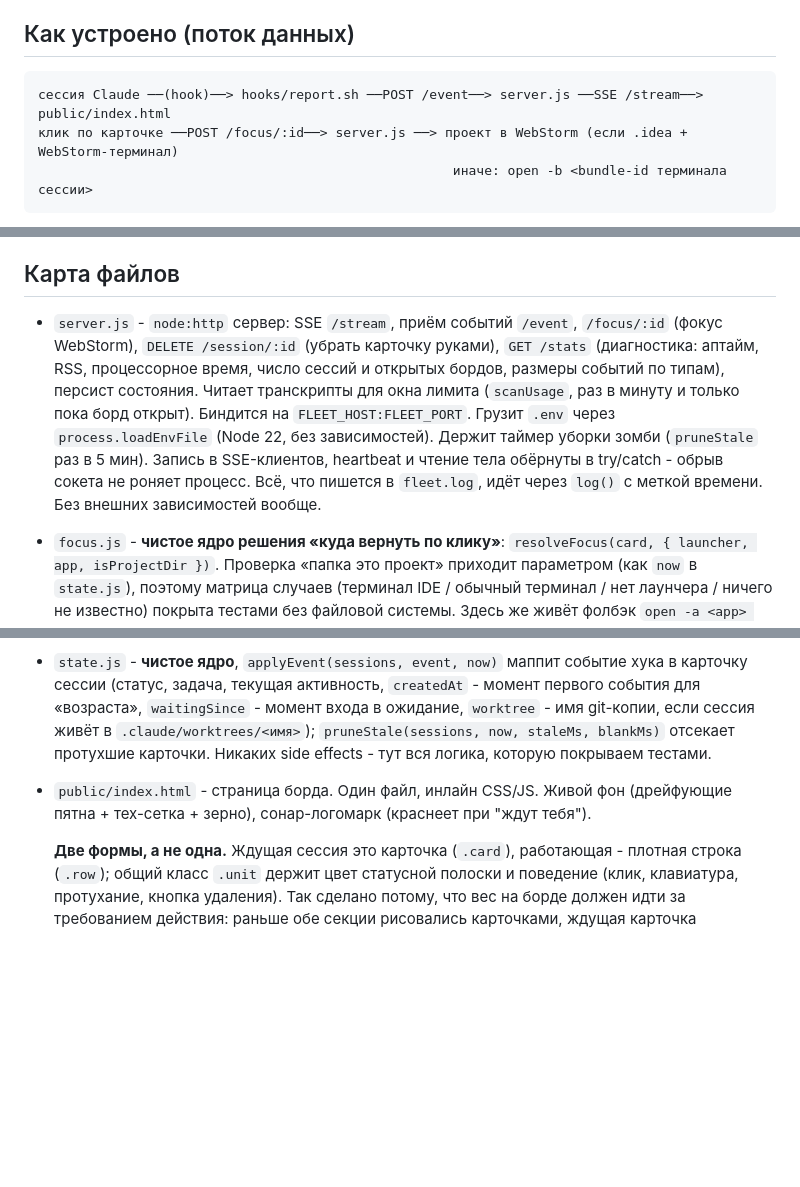
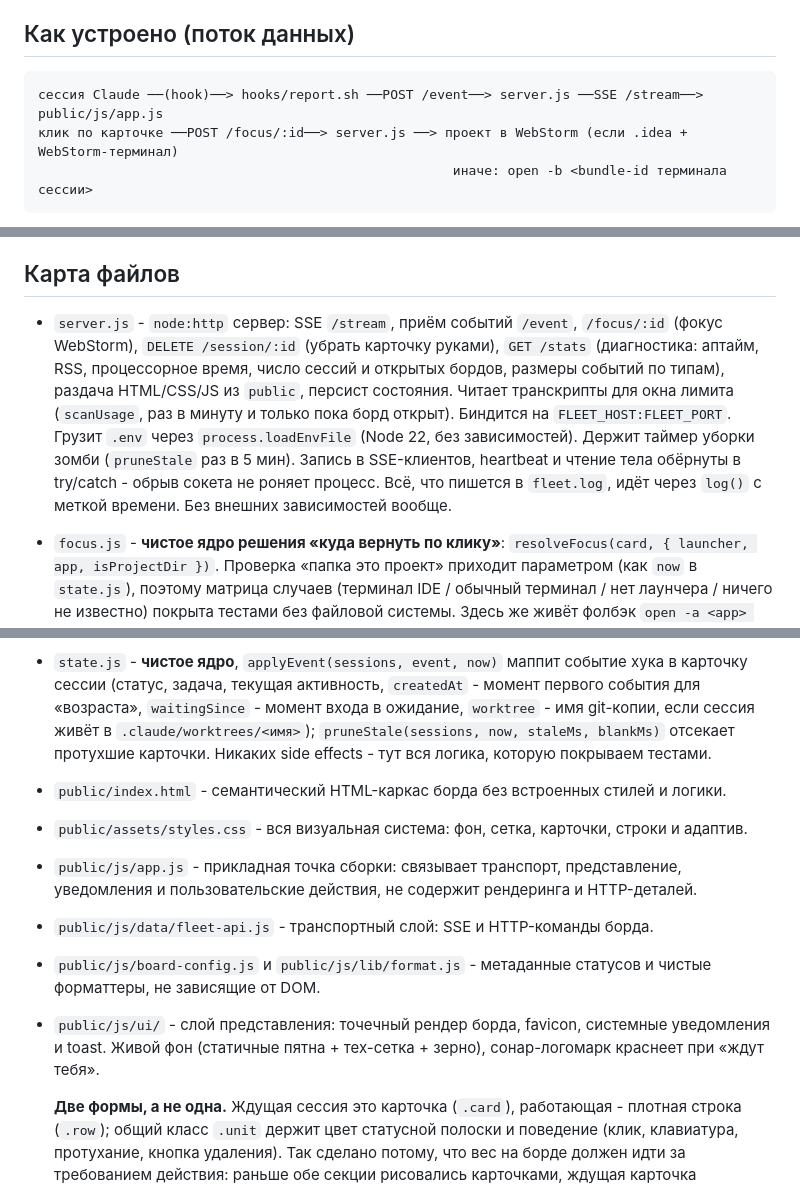
Before and after one commit to jackflaggg/claude-fleet, a Markdown page: CLAUDE.md, 3 parts joined by grey strips. Drawn GitHub-style; blank space fills up the shorter version.

Commit message:
docs: describe layered frontend architecture

````diff
--- a/CLAUDE.md
+++ b/CLAUDE.md
@@ -11,7 +11,7 @@
 ## Как устроено (поток данных)
 
 ```
-сессия Claude ──(hook)──> hooks/report.sh ──POST /event──> server.js ──SSE /stream──> public/index.html
+сессия Claude ──(hook)──> hooks/report.sh ──POST /event──> server.js ──SSE /stream──> public/js/app.js
 клик по карточке ──POST /focus/:id──> server.js ──> проект в WebStorm (если .idea + WebStorm-терминал)
                                                      иначе: open -b <bundle-id терминала сессии>
 ```
@@ -29,12 +29,21 @@
 
 ## Карта файлов
 
-- `server.js` - `node:http` сервер: SSE `/stream`, приём событий `/event`, `/focus/:id` (фокус WebStorm), `DELETE /session/:id` (убрать карточку руками), `GET /stats` (диагностика: аптайм, RSS, процессорное время, число сессий и открытых бордов, размеры событий по типам), персист состояния. Читает транскрипты для окна лимита (`scanUsage`, раз в минуту и только пока борд открыт). Биндится на `FLEET_HOST:FLEET_PORT`. Грузит `.env` через `process.loadEnvFile` (Node 22, без зависимостей). Держит таймер уборки зомби (`pruneStale` раз в 5 мин). Запись в SSE-клиентов, heartbeat и чтение тела обёрнуты в try/catch - обрыв сокета не роняет процесс. Всё, что пишется в `fleet.log`, идёт через `log()` с меткой времени. Без внешних зависимостей вообще.
+- `server.js` - `node:http` сервер: SSE `/stream`, приём событий `/event`, `/focus/:id` (фокус WebStorm), `DELETE /session/:id` (убрать карточку руками), `GET /stats` (диагностика: аптайм, RSS, процессорное время, число сессий и открытых бордов, размеры событий по типам), раздача HTML/CSS/JS из `public`, персист состояния. Читает транскрипты для окна лимита (`scanUsage`, раз в минуту и только пока борд открыт). Биндится на `FLEET_HOST:FLEET_PORT`. Грузит `.env` через `process.loadEnvFile` (Node 22, без зависимостей). Держит таймер уборки зомби (`pruneStale` раз в 5 мин). Запись в SSE-клиентов, heartbeat и чтение тела обёрнуты в try/catch - обрыв сокета не роняет процесс. Всё, что пишется в `fleet.log`, идёт через `log()` с меткой времени. Без внешних зависимостей вообще.
 - `focus.js` - **чистое ядро решения «куда вернуть по клику»**: `resolveFocus(card, { launcher, app, isProjectDir })`. Проверка «папка это проект» приходит параметром (как `now` в `state.js`), поэтому матрица случаев (терминал IDE / обычный терминал / нет лаунчера / ничего не известно) покрыта тестами без файловой системы. Здесь же живёт фолбэк `open -a <app> <cwd>`, когда CLI-лаунчера на машине нет.
 - `guards.js` - **чистое ядро ограничителей**: `buildAllowLists()` собирает разрешённые Host и Origin, `isAllowedHost()` / `isCrossSite()` решают, пускать ли запрос, `boundedKey()` даёт ключ для счётчика с ограниченным числом строк. Вынесено отдельно, потому что оба ограничения коварны одинаково: если их снять, на вид ничего не сломается - борд продолжит работать, просто наружу утечёт содержимое сессий или процесс начнёт пухнуть. Всё чистое, покрыто тестами.
 - `usage.js` - **чистое ядро окна лимита**: `collectStamps(chunk, stamps)` вытаскивает метки времени запросов из куска транскрипта, `foldStamps()` сворачивает их в текущее окно, `describeWindow()` готовит его для борда, `isFreshTranscript()` решает, стоит ли открывать файл. Лимит привязан к **аккаунту, а не к проекту**: все сессии во всех папках плюс claude.ai жгут одну квоту, поэтому окно на борде одно и живёт в шапке. Точной телеметрии лимита нет (как и у статусов) - считаем по локальным транскриптам `~/.claude/projects/**/*.jsonl`, где у каждой записи ассистента есть `timestamp`. Расход в токенах отсюда НЕ считаем: сессии из браузера и с телефона в локальные файлы не попадают, и число было бы занижено незаметно для глаза.
 - `state.js` - **чистое ядро**, `applyEvent(sessions, event, now)` маппит событие хука в карточку сессии (статус, задача, текущая активность, `createdAt` - момент первого события для «возраста», `waitingSince` - момент входа в ожидание, `worktree` - имя git-копии, если сессия живёт в `.claude/worktrees/<имя>`); `pruneStale(sessions, now, staleMs, blankMs)` отсекает протухшие карточки. Никаких side effects - тут вся логика, которую покрываем тестами.
-- `public/index.html` - страница борда. Один файл, инлайн CSS/JS. Живой фон (дрейфующие пятна + тех-сетка + зерно), сонар-логомарк (краснеет при "ждут тебя").
+- `public/index.html` - семантический HTML-каркас борда без встроенных стилей и логики.
+- `public/assets/styles.css` - вся визуальная система: фон, сетка, карточки, строки и адаптив.
+- `public/js/app.js` - прикладная точка сборки: связывает транспорт, представление,
+  уведомления и пользовательские действия, не содержит рендеринга и HTTP-деталей.
+- `public/js/data/fleet-api.js` - транспортный слой: SSE и HTTP-команды борда.
+- `public/js/board-config.js` и `public/js/lib/format.js` - метаданные статусов и чистые
+  форматтеры, не зависящие от DOM.
+- `public/js/ui/` - слой представления: точечный рендер борда, favicon, системные
+  уведомления и toast. Живой фон (статичные пятна + тех-сетка + зерно), сонар-логомарк
+  краснеет при «ждут тебя».
 
   **Две формы, а не одна.** Ждущая сессия это карточка (`.card`), работающая - плотная строка (`.row`); общий класс `.unit` держит цвет статусной полоски и поведение (клик, клавиатура, протухание, кнопка удаления). Так сделано потому, что вес на борде должен идти за требованием действия: раньше обе секции рисовались карточками, ждущая карточка растягивалась сеткой в 5 колонок и оказывалась **мельче** рабочих - приоритет был инвертирован. Теперь секция "ждут тебя" это карточки до 600px (`repeat(auto-fill, minmax(460px, 600px))`, `justify-content: start`), а "в работе" - строки высотой ~50px. Потолок дорожки именно 600, а не больше: `auto-fill` считает число колонок по **максимуму** дорожки, и при 640 на мониторе 1900px влезало бы две карточки вместо трёх.
 
````
Also changed, not shown: other parts of CLAUDE.md (+1 -1 lines), README.md (+3 -2 lines).
